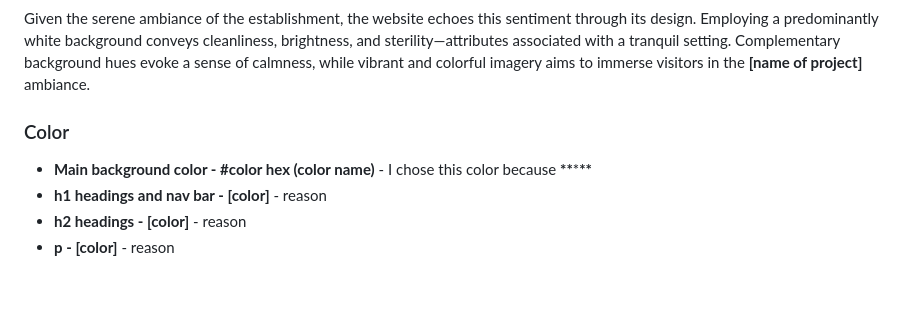
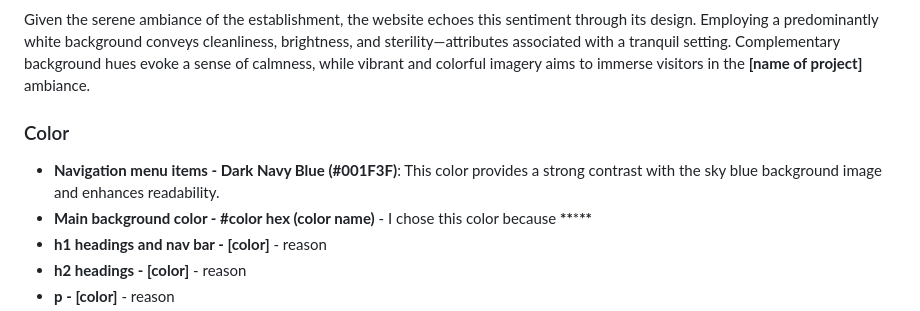
Before and after one commit to scientistigwe/TravelEase-Website, a Markdown page: README.md, the part around the change. Drawn GitHub-style; blank space fills up the shorter version.

```diff
--- a/README.md
+++ b/README.md
@@ -365,6 +365,7 @@ Given the serene ambiance of the establishment, the website echoes this sentimen
 
 <h3 id="color">Color</h3>
 
+- **Navigation menu items - Dark Navy Blue (#001F3F)**: This color provides a strong contrast with the sky blue background image and enhances readability.
 - **Main background color - **#color hex** (color name)** - I chose this color because **\*\***\***\*\***
 - **h1 headings and nav bar - [color]** - reason
 - **h2 headings - [color]** - reason
```
Also changed, not shown: assets/icons/greece_flag.png (added), assets/icons/iceland_flag.png (added), assets/icons/spain_flag.png (added), 5 other files.
